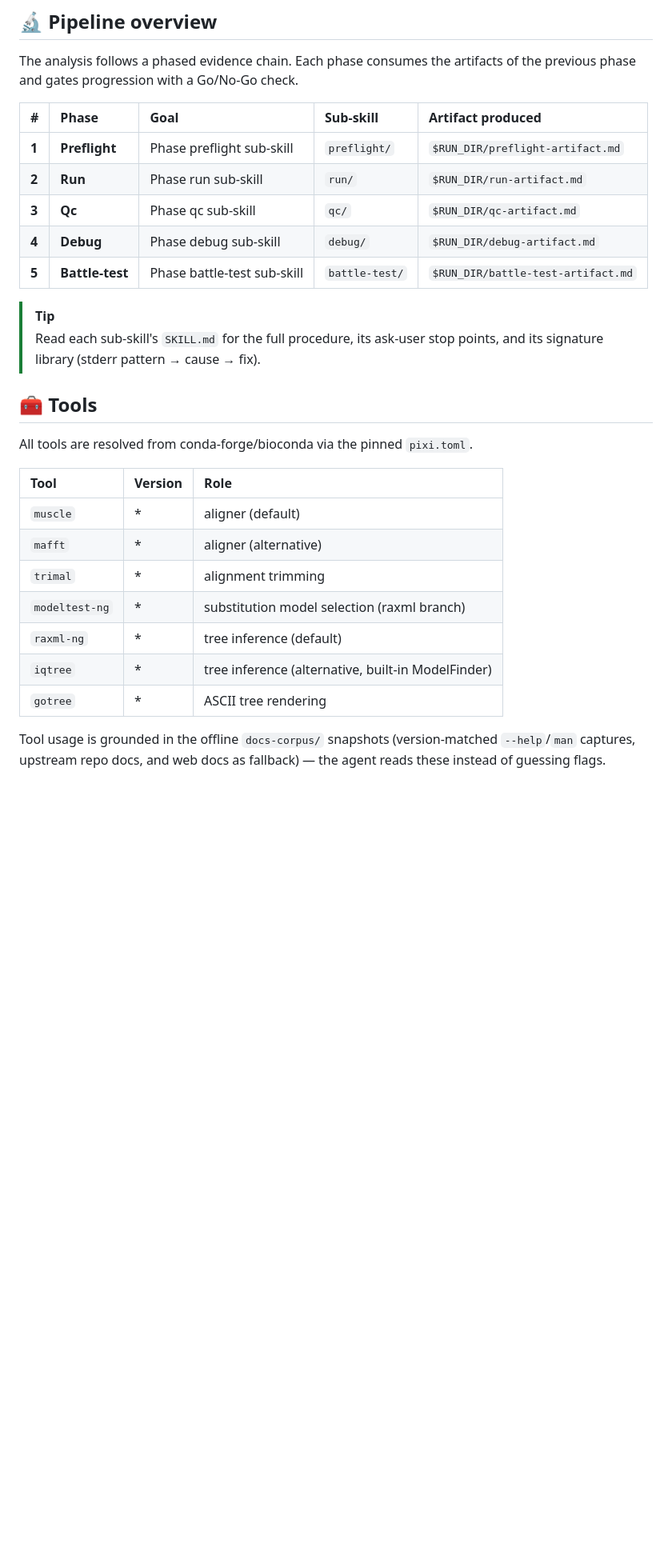
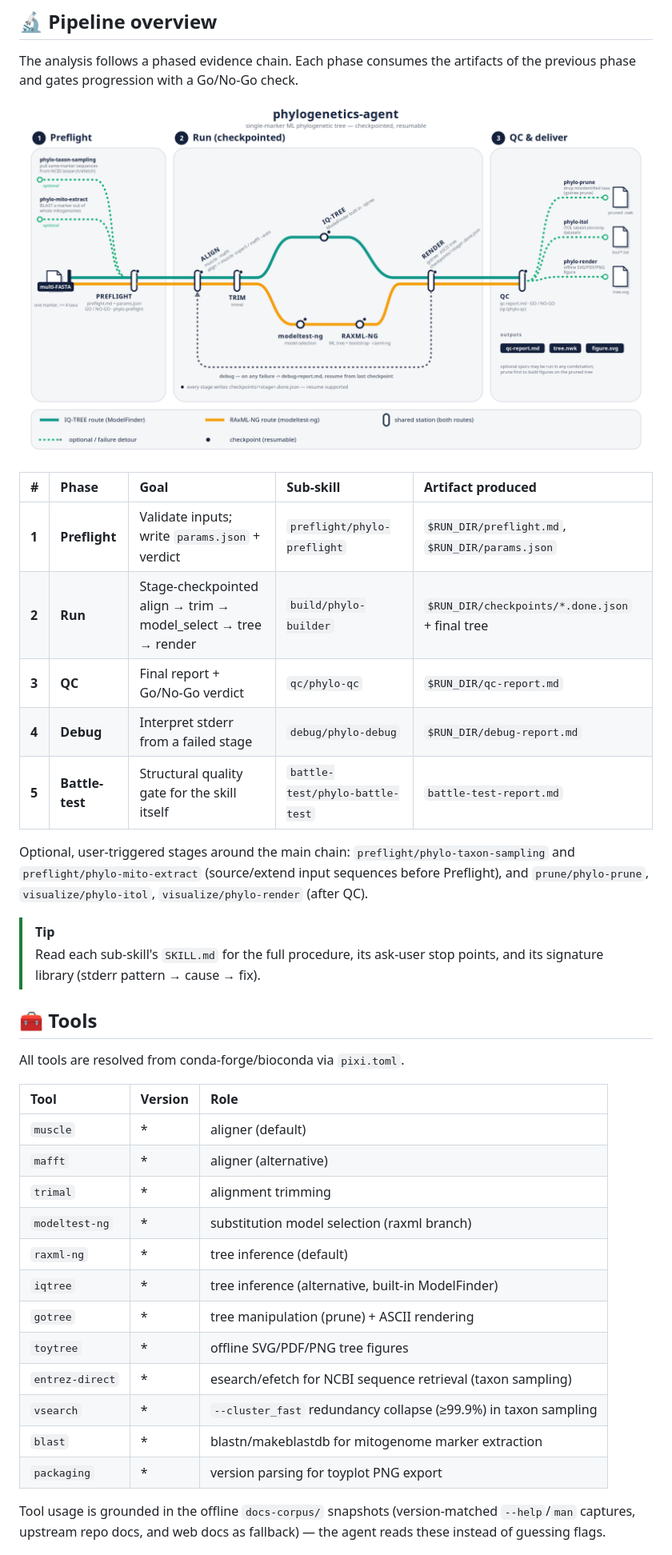
Before and after one commit to cheahhl814/phylogenetics-agent, a Markdown page: README.md, the part around one of its changes. Shown at 80% size. Rendered like a GitHub page; pictures changed too: docs/metro-map.png (added); blank space fills up the shorter version.

```diff
--- a/README.md
+++ b/README.md
@@ -86,20 +86,24 @@ pixi run battle-test # Verify the skill's structural integrity
 
 The analysis follows a phased evidence chain. Each phase consumes the artifacts of the previous phase and gates progression with a Go/No-Go check.
 
+![phylogenetics-agent workflow metro map — preflight gate, checkpointed run with IQ-TREE and RAxML-NG routes, QC gate with optional post-processing spurs](docs/metro-map.png)
+
 | # | Phase | Goal | Sub-skill | Artifact produced |
 |:--|:------|:-----|:----------|:------------------|
-| **1** | **Preflight** | Phase preflight sub-skill | `preflight/` | `$RUN_DIR/preflight-artifact.md` |
-| **2** | **Run** | Phase run sub-skill | `run/` | `$RUN_DIR/run-artifact.md` |
-| **3** | **Qc** | Phase qc sub-skill | `qc/` | `$RUN_DIR/qc-artifact.md` |
-| **4** | **Debug** | Phase debug sub-skill | `debug/` | `$RUN_DIR/debug-artifact.md` |
-| **5** | **Battle-test** | Phase battle-test sub-skill | `battle-test/` | `$RUN_DIR/battle-test-artifact.md` |
+| **1** | **Preflight** | Validate inputs; write `params.json` + verdict | `preflight/phylo-preflight` | `$RUN_DIR/preflight.md`, `$RUN_DIR/params.json` |
+| **2** | **Run** | Stage-checkpointed align → trim → model_select → tree → render | `build/phylo-builder` | `$RUN_DIR/checkpoints/*.done.json` + final tree |
+| **3** | **QC** | Final report + Go/No-Go verdict | `qc/phylo-qc` | `$RUN_DIR/qc-report.md` |
+| **4** | **Debug** | Interpret stderr from a failed stage | `debug/phylo-debug` | `$RUN_DIR/debug-report.md` |
+| **5** | **Battle-test** | Structural quality gate for the skill itself | `battle-test/phylo-battle-test` | `battle-test-report.md` |
+
+Optional, user-triggered stages around the main chain: `preflight/phylo-taxon-sampling` and `preflight/phylo-mito-extract` (source/extend input sequences before Preflight), and `prune/phylo-prune`, `visualize/phylo-itol`, `visualize/phylo-render` (after QC).
 
 > [!TIP]
 > Read each sub-skill's `SKILL.md` for the full procedure, its ask-user stop points, and its signature library (stderr pattern → cause → fix).
 
 ## 🧰 Tools
 
-All tools are resolved from conda-forge/bioconda via the pinned `pixi.toml`.
+All tools are resolved from conda-forge/bioconda via `pixi.toml`.
 
 | Tool | Version | Role |
 |:-----|:--------|:-----|
@@ -109,7 +113,12 @@ All tools are resolved from conda-forge/bioconda via the pinned `pixi.toml`.
 | `modeltest-ng` | * | substitution model selection (raxml branch) |
 | `raxml-ng` | * | tree inference (default) |
 | `iqtree` | * | tree inference (alternative, built-in ModelFinder) |
-| `gotree` | * | ASCII tree rendering |
+| `gotree` | * | tree manipulation (prune) + ASCII rendering |
+| `toytree` | * | offline SVG/PDF/PNG tree figures |
+| `entrez-direct` | * | esearch/efetch for NCBI sequence retrieval (taxon sampling) |
+| `vsearch` | * | `--cluster_fast` redundancy collapse (≥99.9%) in taxon sampling |
+| `blast` | * | blastn/makeblastdb for mitogenome marker extraction |
+| `packaging` | * | version parsing for toyplot PNG export |
 
 Tool usage is grounded in the offline `docs-corpus/` snapshots (version-matched `--help`/`man` captures, upstream repo docs, and web docs as fallback) — the agent reads these instead of guessing flags.
 
```
Also changed, not shown: other parts of README.md (+30 -21 lines), SKILL.md (+3 -3 lines), battle-test/phylo-battle-test/SKILL.md (+73 -40 lines), 7 other files.
